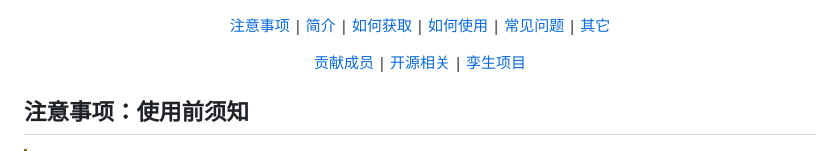
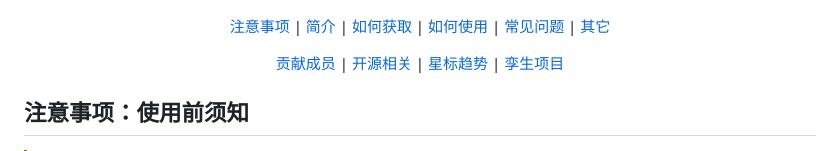
Before and after one commit to ArcticFoxPro/QQVersionListTool-WeChatMiniProgram, a Markdown page: README.md, the part around the change printed below. Rendered like a GitHub page.

```diff
--- a/README.md
+++ b/README.md
@@ -6,7 +6,7 @@
 
 [注意事项](#注意事项) | [简介](#简介) | [如何获取](#如何获取) | [如何使用](#如何使用) | [常见问题](#常见问题) | [其它](#其它)
 
-[贡献成员](#贡献成员) | [开源相关](#开源相关) | [孪生项目](#孪生项目)
+[贡献成员](#贡献成员) | [开源相关](#开源相关) | [星标趋势](#星标趋势) | [孪生项目](#孪生项目)
 
 </div>
 
```
Also changed, not shown: other parts of README.md (+4 -0 lines).
